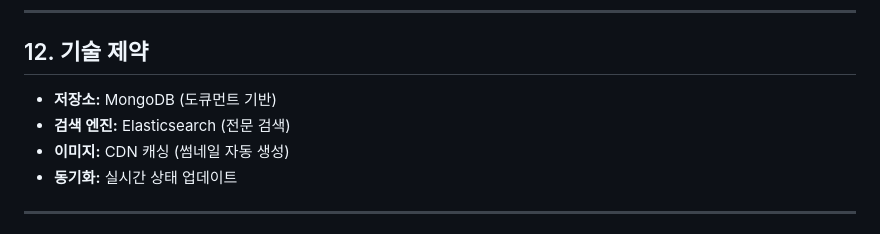
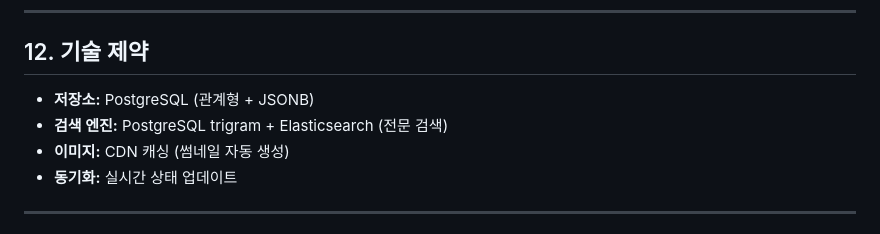
Before and after one commit to frontdoorrr/hotly-app, a Markdown page: prd/02-place-management.md, the part around the change. Rendered like a GitHub page.

```diff
--- a/prd/02-place-management.md
+++ b/prd/02-place-management.md
@@ -192,8 +192,8 @@
 ---
 
 ## 12. 기술 제약
-- **저장소:** MongoDB (도큐먼트 기반)
-- **검색 엔진:** Elasticsearch (전문 검색)
+- **저장소:** PostgreSQL (관계형 + JSONB)
+- **검색 엔진:** PostgreSQL trigram + Elasticsearch (전문 검색)
 - **이미지:** CDN 캐싱 (썸네일 자동 생성)
 - **동기화:** 실시간 상태 업데이트
 
```
Also changed, not shown: prd/08-search-filter.md (+2 -2 lines), prd/main.md (+1 -1 lines).
